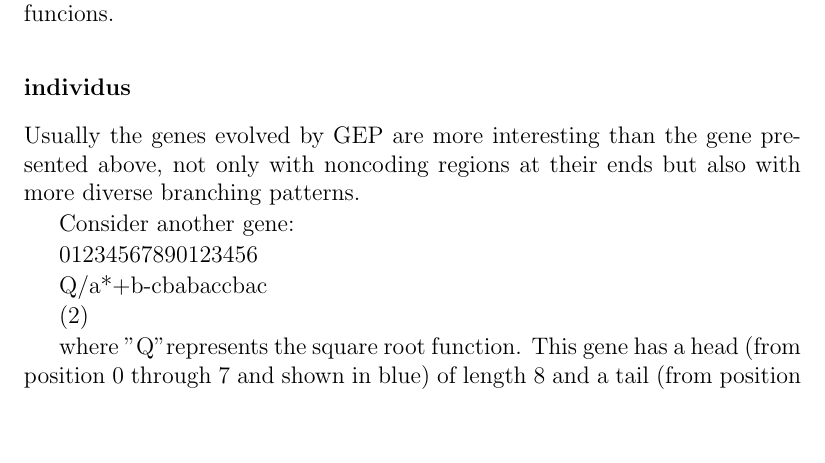
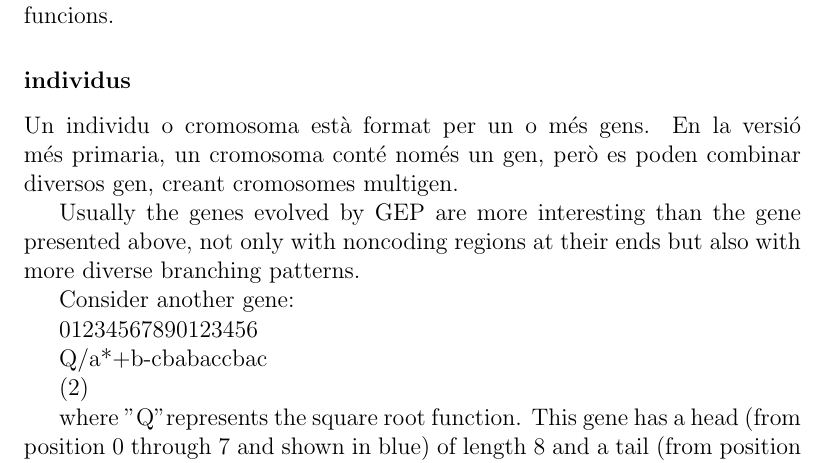
Before and after one commit to kidd/pfc, a LaTeX book (intro.tex): part of page 17 of 19, cut so that both start at the same text, the shorter picture padded with empty space. Compiled offline with pdfLaTeX.

Commit message:
posada la primera frase de la subsubsection individus en intro.tex

```diff
--- a/intro.tex
+++ b/intro.tex
@@ -533,6 +533,9 @@ per a donar a les funcions.
 \subsubsection{individus} % (fold)
 \label{ssub:individus}
 % subsubsection individus (end)
+
+Un individu o cromosoma està format per un o més gens.  En la versió més primaria, un cromosoma conté només un gen, però es poden combinar diversos gen, creant cromosomes multigen.
+
 Usually the genes evolved by GEP are more interesting than the gene presented above, not only with noncoding regions at their ends but also with more diverse branching patterns.
 
 Consider another gene:
```
